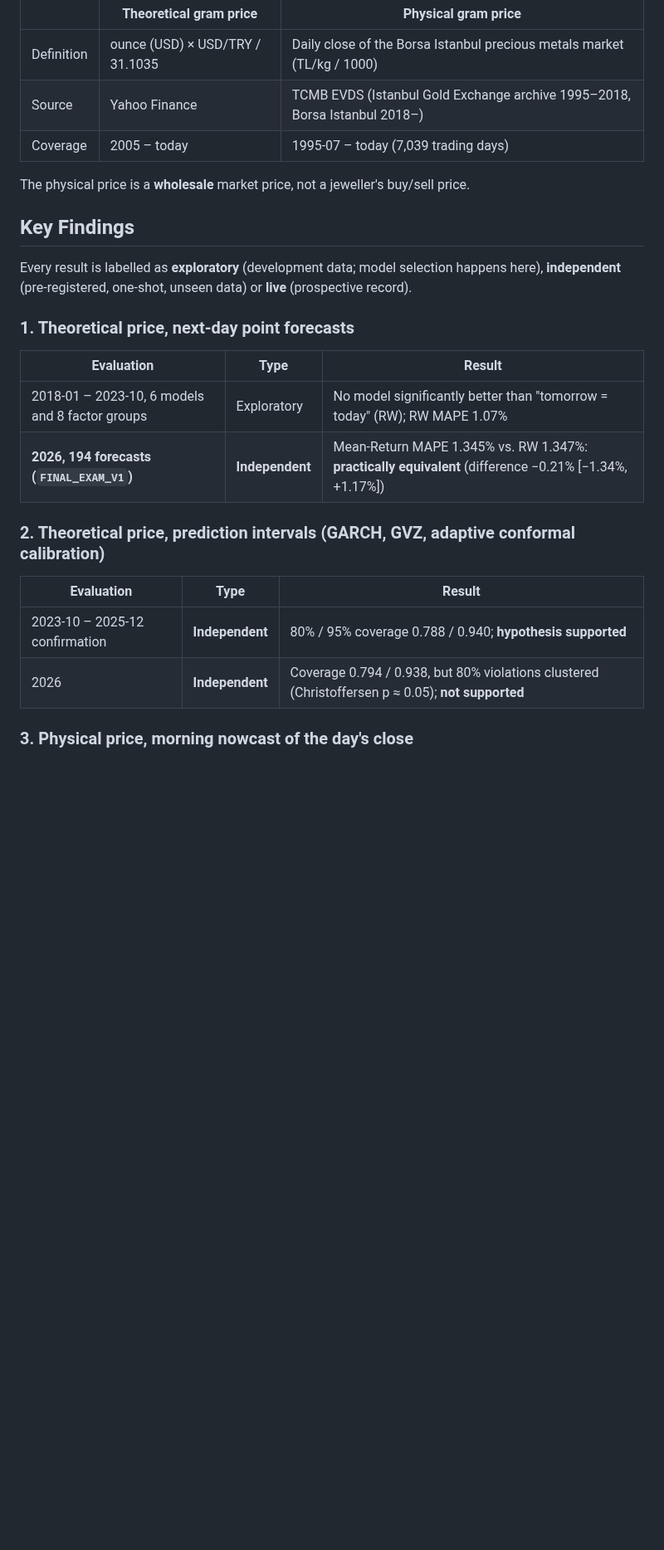
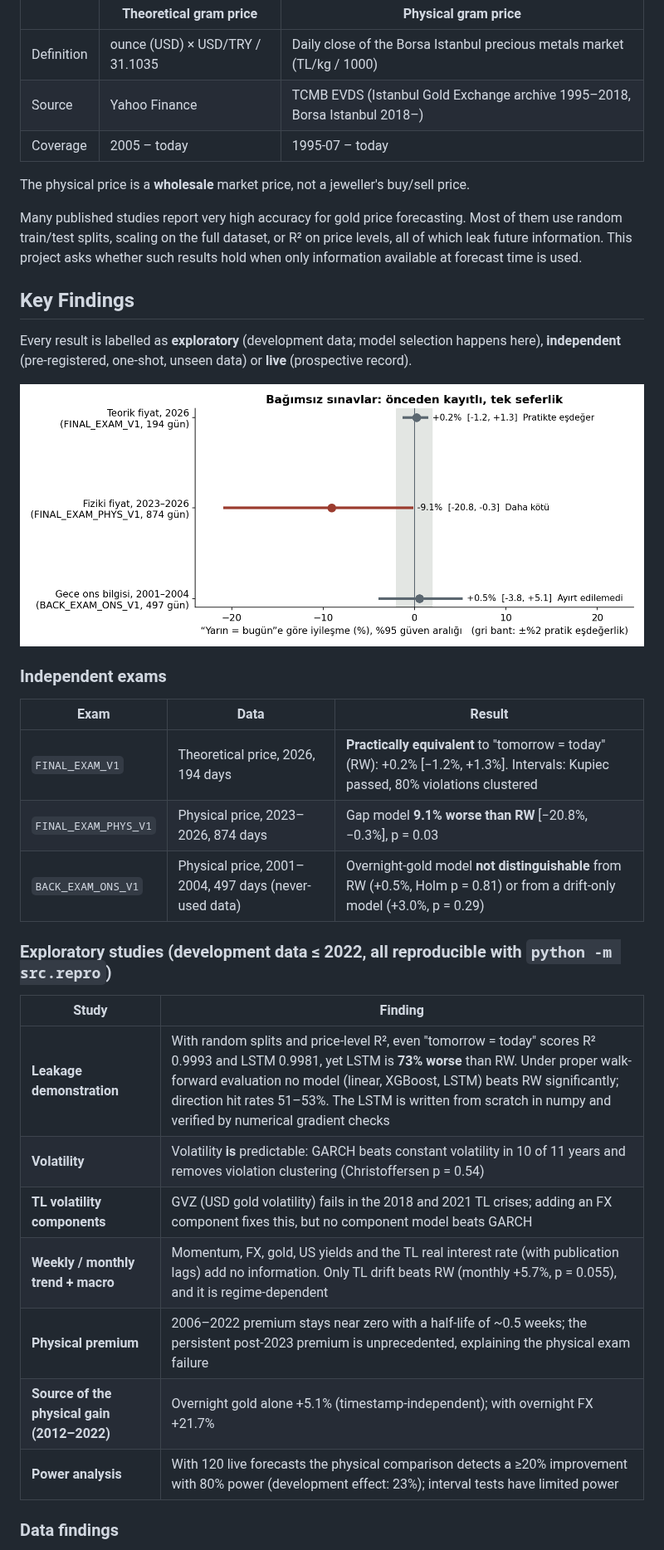
Before and after one commit to 03betulpehlivan/turkey-gold-price-forecast, a Markdown page: README.md, the part around one of its changes. Shown at 83% size. GitHub-like rendering; pictures changed too: docs/figures/sinavlar.png (added); blank space fills up the shorter version.

```diff
--- a/README.md
+++ b/README.md
@@ -36,27 +36,37 @@ Gram gold is one of the most widely held savings instruments in Turkey. Its pric
 |---|---|---|
 | Definition | ounce (USD) × USD/TRY / 31.1035 | Daily close of the Borsa Istanbul precious metals market (TL/kg / 1000) |
 | Source | Yahoo Finance | TCMB EVDS (Istanbul Gold Exchange archive 1995–2018, Borsa Istanbul 2018–) |
-| Coverage | 2005 – today | 1995-07 – today (7,039 trading days) |
+| Coverage | 2005 – today | 1995-07 – today |
 
 The physical price is a **wholesale** market price, not a jeweller's buy/sell price.
+
+Many published studies report very high accuracy for gold price forecasting. Most of them use random train/test splits, scaling on the full dataset, or R² on price levels, all of which leak future information. This project asks whether such results hold when only information available at forecast time is used.
 
 ## Key Findings
 
 Every result is labelled as **exploratory** (development data; model selection happens here), **independent** (pre-registered, one-shot, unseen data) or **live** (prospective record).
 
-### 1. Theoretical price, next-day point forecasts
+![Independent exams](docs/figures/sinavlar.png)
 
-| Evaluation | Type | Result |
+### Independent exams
+
+| Exam | Data | Result |
 |---|---|---|
-| 2018-01 – 2023-10, 6 models and 8 factor groups | Exploratory | No model significantly better than "tomorrow = today" (RW); RW MAPE 1.07% |
-| **2026, 194 forecasts (`FINAL_EXAM_V1`)** | **Independent** | Mean-Return MAPE 1.345% vs. RW 1.347%: **practically equivalent** (difference −0.21% [−1.34%, +1.17%]) |
+| `FINAL_EXAM_V1` | Theoretical price, 2026, 194 days | **Practically equivalent** to "tomorrow = today" (RW): +0.2% [−1.2%, +1.3%]. Intervals: Kupiec passed, 80% violations clustered |
+| `FINAL_EXAM_PHYS_V1` | Physical price, 2023–2026, 874 days | Gap model **9.1% worse than RW** [−20.8%, −0.3%], p = 0.03 |
+| `BACK_EXAM_ONS_V1` | Physical price, 2001–2004, 497 days (never-used data) | Overnight-gold model **not distinguishable** from RW (+0.5%, Holm p = 0.81) or from a drift-only model (+3.0%, p = 0.29) |
 
-### 2. Theoretical price, prediction intervals (GARCH, GVZ, adaptive conformal calibration)
+### Exploratory studies (development data ≤ 2022, all reproducible with `python -m src.repro`)
 
-| Evaluation | Type | Result |
-|---|---|---|
-| 2023-10 – 2025-12 confirmation | **Independent** | 80% / 95% coverage 0.788 / 0.940; **hypothesis supported** |
-| 2026 | **Independent** | Coverage 0.794 / 0.938, but 80% violations clustered (Christoffersen p ≈ 0.05); **not supported** |
+| Study | Finding |
+|---|---|
+| **Leakage demonstration** | With random splits and price-level R², even "tomorrow = today" scores R² 0.9993 and LSTM 0.9981, yet LSTM is **73% worse** than RW. Under proper walk-forward evaluation no model (linear, XGBoost, LSTM) beats RW significantly; direction hit rates 51–53%. The LSTM is written from scratch in numpy and verified by numerical gradient checks |
+| **Volatility** | Volatility **is** predictable: GARCH beats constant volatility in 10 of 11 years and removes violation clustering (Christoffersen p = 0.54) |
+| **TL volatility components** | GVZ (USD gold volatility) fails in the 2018 and 2021 TL crises; adding an FX component fixes this, but no component model beats GARCH |
+| **Weekly / monthly trend + macro** | Momentum, FX, gold, US yields and the TL real interest rate (with publication lags) add no information. Only TL drift beats RW (monthly +5.7%, p = 0.055), and it is regime-dependent |
+| **Physical premium** | 2006–2022 premium stays near zero with a half-life of ~0.5 weeks; the persistent post-2023 premium is unprecedented, explaining the physical exam failure |
+| **Source of the physical gain (2012–2022)** | Overnight gold alone +5.1% (timestamp-independent); with overnight FX +21.7% |
+| **Power analysis** | With 120 live forecasts the physical comparison detects a ≥20% improvement with 80% power (development effect: 23%); interval tests have limited power |
 
-### 3. Physical price, morning nowcast of the day's close
+### Data findings
 
```
Also changed, not shown: other parts of README.md (+94 -81 lines), docs/danisman_raporu.md (+191 -150 lines), docs/durum_notu.md (+13 -25 lines), docs/figures/guc.png (added), docs/figures/oynaklik.png (added), docs/figures/prim.png (added), docs/figures/sizinti.png (added), 2 other files.
